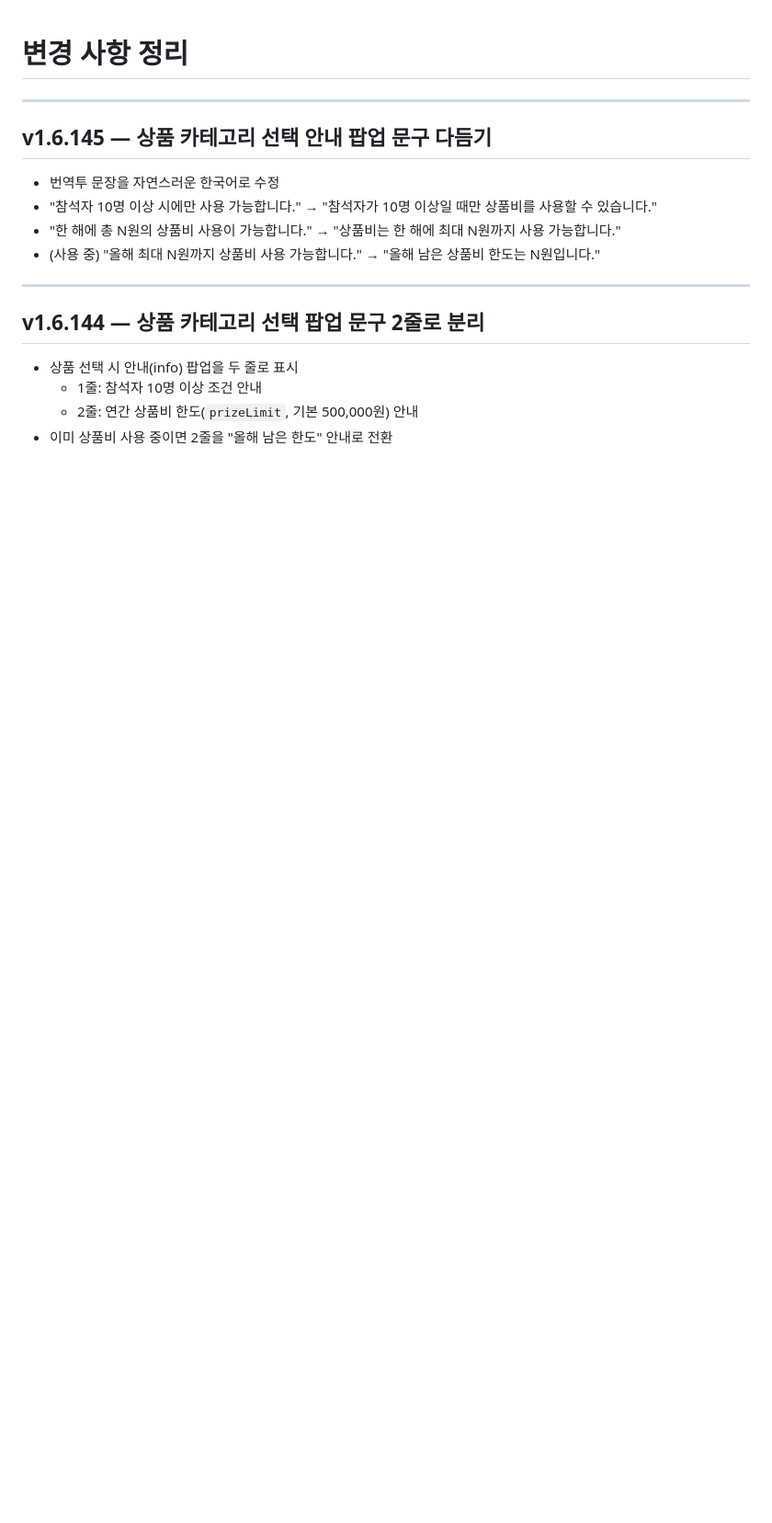
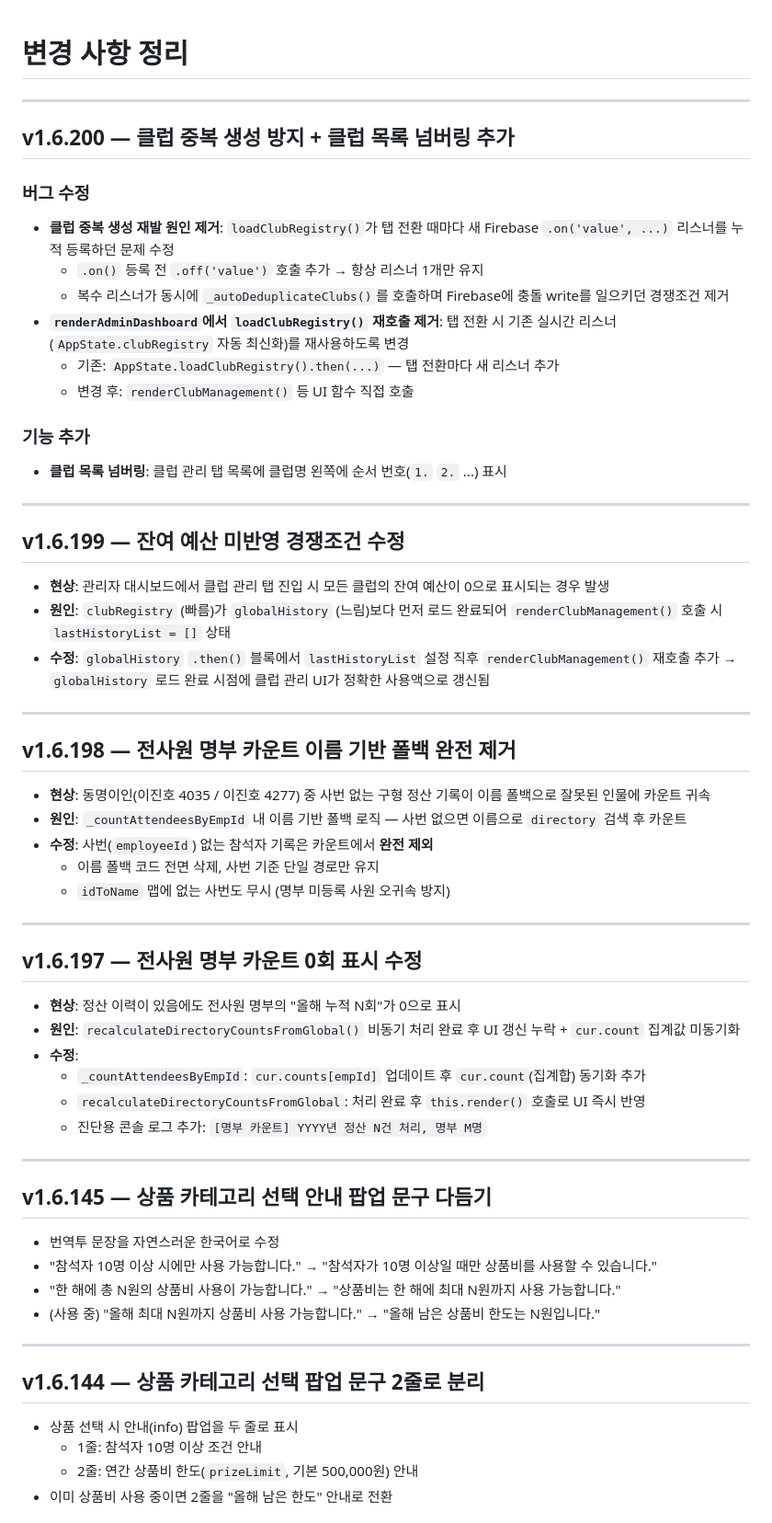
Before and after one commit to gochujangs33-dot/Club-expence, a Markdown page: CHANGES.md, the part around the change. Shown at 92% size. Drawn GitHub-style; blank space fills up the shorter version.

Commit message:
CHANGES.md / CLAUDE.md 업데이트 — v1.6.197~200 수정 이력 및 재수정 방지 규칙 추가

```diff
--- a/CHANGES.md
+++ b/CHANGES.md
@@ -1,4 +1,49 @@
 # 변경 사항 정리
+
+---
+
+## v1.6.200 — 클럽 중복 생성 방지 + 클럽 목록 넘버링 추가
+
+### 버그 수정
+- **클럽 중복 생성 재발 원인 제거**: `loadClubRegistry()`가 탭 전환 때마다 새 Firebase `.on('value', ...)` 리스너를 누적 등록하던 문제 수정
+  - `.on()` 등록 전 `.off('value')` 호출 추가 → 항상 리스너 1개만 유지
+  - 복수 리스너가 동시에 `_autoDeduplicateClubs()`를 호출하며 Firebase에 충돌 write를 일으키던 경쟁조건 제거
+- **`renderAdminDashboard`에서 `loadClubRegistry()` 재호출 제거**: 탭 전환 시 기존 실시간 리스너(`AppState.clubRegistry` 자동 최신화)를 재사용하도록 변경
+  - 기존: `AppState.loadClubRegistry().then(...)` — 탭 전환마다 새 리스너 추가
+  - 변경 후: `renderClubManagement()` 등 UI 함수 직접 호출
+
+### 기능 추가
+- **클럽 목록 넘버링**: 클럽 관리 탭 목록에 클럽명 왼쪽에 순서 번호(`1.` `2.` ...) 표시
+
+---
+
+## v1.6.199 — 잔여 예산 미반영 경쟁조건 수정
+
+- **현상**: 관리자 대시보드에서 클럽 관리 탭 진입 시 모든 클럽의 잔여 예산이 0으로 표시되는 경우 발생
+- **원인**: `clubRegistry` (빠름)가 `globalHistory` (느림)보다 먼저 로드 완료되어 `renderClubManagement()` 호출 시 `lastHistoryList = []` 상태
+- **수정**: `globalHistory` `.then()` 블록에서 `lastHistoryList` 설정 직후 `renderClubManagement()` 재호출 추가
+  → `globalHistory` 로드 완료 시점에 클럽 관리 UI가 정확한 사용액으로 갱신됨
+
+---
+
+## v1.6.198 — 전사원 명부 카운트 이름 기반 폴백 완전 제거
+
+- **현상**: 동명이인(이진호 4035 / 이진호 4277) 중 사번 없는 구형 정산 기록이 이름 폴백으로 잘못된 인물에 카운트 귀속
+- **원인**: `_countAttendeesByEmpId` 내 이름 기반 폴백 로직 — 사번 없으면 이름으로 `directory` 검색 후 카운트
+- **수정**: 사번(`employeeId`) 없는 참석자 기록은 카운트에서 **완전 제외**
+  - 이름 폴백 코드 전면 삭제, 사번 기준 단일 경로만 유지
+  - `idToName` 맵에 없는 사번도 무시 (명부 미등록 사원 오귀속 방지)
+
+---
+
+## v1.6.197 — 전사원 명부 카운트 0회 표시 수정
+
+- **현상**: 정산 이력이 있음에도 전사원 명부의 "올해 누적 N회"가 0으로 표시
+- **원인**: `recalculateDirectoryCountsFromGlobal()` 비동기 처리 완료 후 UI 갱신 누락 + `cur.count` 집계값 미동기화
+- **수정**:
+  - `_countAttendeesByEmpId`: `cur.counts[empId]` 업데이트 후 `cur.count`(집계합) 동기화 추가
+  - `recalculateDirectoryCountsFromGlobal`: 처리 완료 후 `this.render()` 호출로 UI 즉시 반영
+  - 진단용 콘솔 로그 추가: `[명부 카운트] YYYY년 정산 N건 처리, 명부 M명`
 
 ---
 
```
Also changed, not shown: CLAUDE.md (+13 -2 lines).
